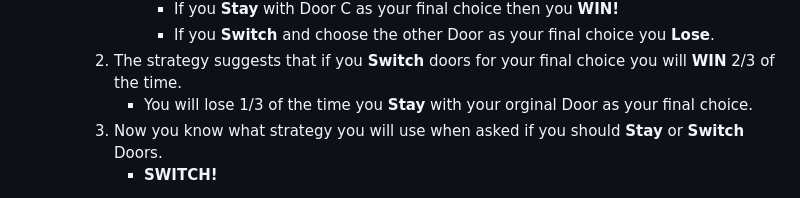
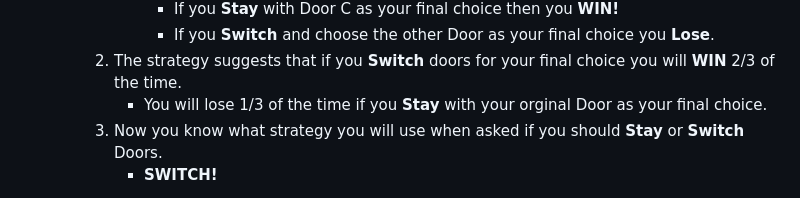
Before and after one commit to BADmommydale/BADmommydale.github.io, a Markdown page: Diagram.md, the part around the change. GitHub-like rendering.

```diff
--- a/Diagram.md
+++ b/Diagram.md
@@ -90,7 +90,7 @@ Two people decide to play a game called _Let's Make A Deal_.
                * If you **Stay** with Door C as your final choice then you **WIN!**
                * If you **Switch** and choose the other Door as your final choice you **Lose**.
         2. The strategy suggests that if you **Switch** doors for your final choice you will **WIN** 2/3 of the time.
-            * You will lose 1/3 of the time you **Stay** with your orginal Door as your final choice.
+            * You will lose 1/3 of the time if you **Stay** with your orginal Door as your final choice.
         3. Now you know what strategy you will use when asked if you should **Stay** or **Switch** Doors.
             * **SWITCH!**
 1. **Pick A Door**. This is a random choice since there is no information about the prize location.
```
